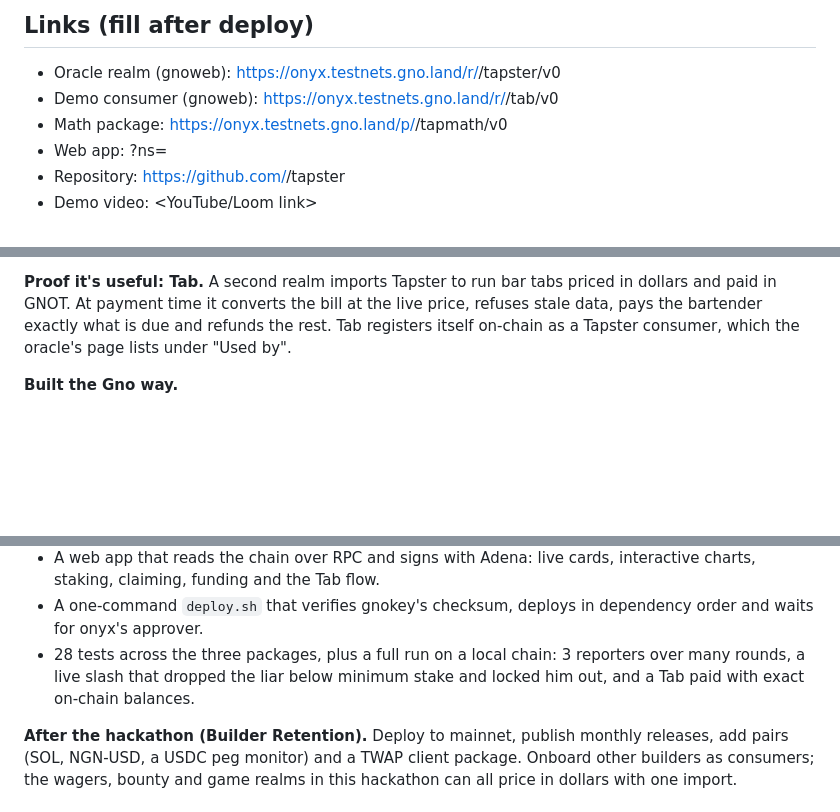
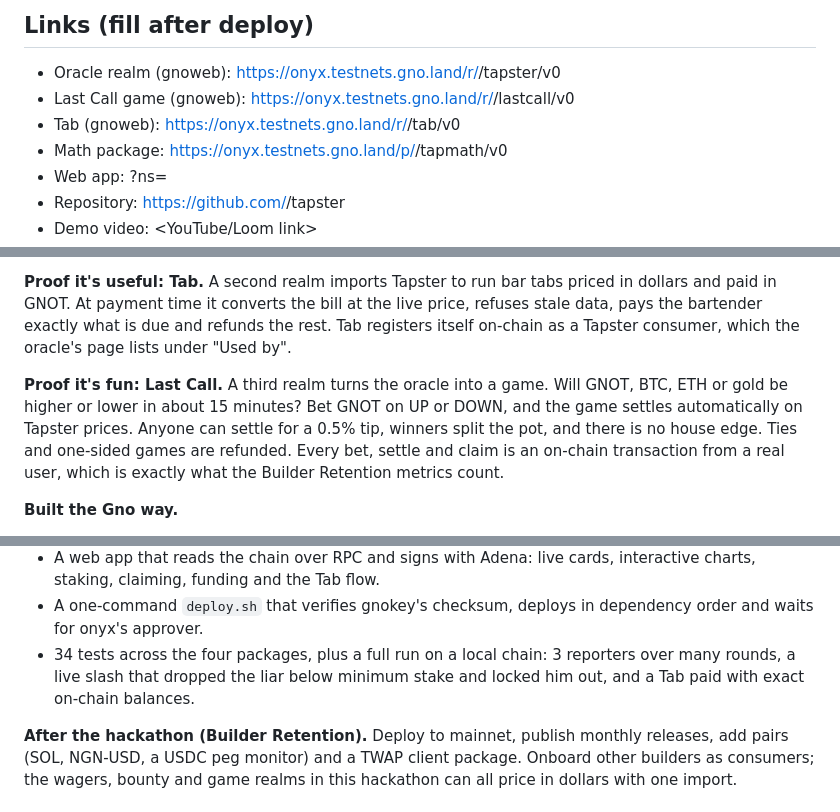
Before and after one commit to Onegeex/tapster, a Markdown page: SUBMISSION.md, 3 parts joined by grey strips. Drawn GitHub-style; blank space fills up the shorter version.

```diff
--- a/SUBMISSION.md
+++ b/SUBMISSION.md
@@ -11,7 +11,8 @@ Crypto / Web3 · DeFi · Gno · Infrastructure
 
 ## Links (fill after deploy)
 - Oracle realm (gnoweb): https://onyx.testnets.gno.land/r/<ADDR>/tapster/v0
-- Demo consumer (gnoweb): https://onyx.testnets.gno.land/r/<ADDR>/tab/v0
+- Last Call game (gnoweb): https://onyx.testnets.gno.land/r/<ADDR>/lastcall/v0
+- Tab (gnoweb): https://onyx.testnets.gno.land/r/<ADDR>/tab/v0
 - Math package: https://onyx.testnets.gno.land/p/<ADDR>/tapmath/v0
 - Web app: <hosted URL>?ns=<ADDR>
 - Repository: https://github.com/<you>/tapster
@@ -31,6 +32,8 @@ Crypto / Web3 · DeFi · Gno · Infrastructure
 
 **Proof it's useful: Tab.** A second realm imports Tapster to run bar tabs priced in dollars and paid in GNOT. At payment time it converts the bill at the live price, refuses stale data, pays the bartender exactly what is due and refunds the rest. Tab registers itself on-chain as a Tapster consumer, which the oracle's page lists under "Used by".
 
+**Proof it's fun: Last Call.** A third realm turns the oracle into a game. Will GNOT, BTC, ETH or gold be higher or lower in about 15 minutes? Bet GNOT on UP or DOWN, and the game settles automatically on Tapster prices. Anyone can settle for a 0.5% tip, winners split the pot, and there is no house edge. Ties and one-sided games are refunded. Every bet, settle and claim is an on-chain transaction from a real user, which is exactly what the Builder Retention metrics count.
+
 **Built the Gno way.**
 - The realm renders its own dashboard on gnoweb: feed table with SVG sparklines, per-feed price chart, last round's reports with accurate/slashed badges, reporter leaderboard, activity log and an integration guide. Every action has a transaction link.
 - `p/tapmath` is a reusable, float-free package: weighted median, deviation in basis points, payer-safe USD↔ugnot conversion.
@@ -40,7 +43,7 @@ Crypto / Web3 · DeFi · Gno · Infrastructure
 - A no-dependency Node reporter bot. It takes the median of CoinGecko, Kraken, Coinbase, OKX and KuCoin, and skips any round where the exchanges disagree, so honest reporters are never slashed for a bad source. A chaos mode demonstrates slashing live.
 - A web app that reads the chain over RPC and signs with Adena: live cards, interactive charts, staking, claiming, funding and the Tab flow.
 - A one-command `deploy.sh` that verifies gnokey's checksum, deploys in dependency order and waits for onyx's approver.
-- 28 tests across the three packages, plus a full run on a local chain: 3 reporters over many rounds, a live slash that dropped the liar below minimum stake and locked him out, and a Tab paid with exact on-chain balances.
+- 34 tests across the four packages, plus a full run on a local chain: 3 reporters over many rounds, a live slash that dropped the liar below minimum stake and locked him out, and a Tab paid with exact on-chain balances.
 
 **After the hackathon (Builder Retention).** Deploy to mainnet, publish monthly releases, add pairs (SOL, NGN-USD, a USDC peg monitor) and a TWAP client package. Onboard other builders as consumers; the wagers, bounty and game realms in this hackathon can all price in dollars with one import.
 
```
Also changed, not shown: other parts of SUBMISSION.md (+1 -0 lines), README.md (+22 -5 lines), docs/screenshots/lastcall.png (added), docs/screenshots/web-lastcall.png (added), 7 other files.
